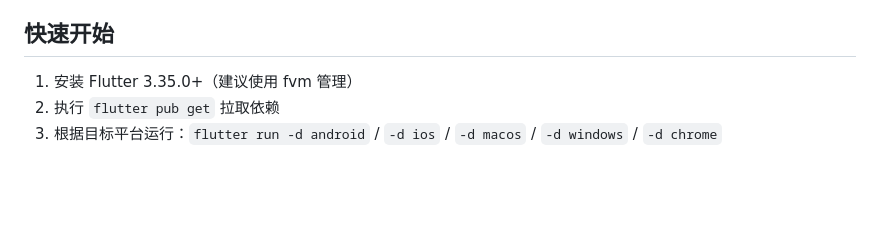
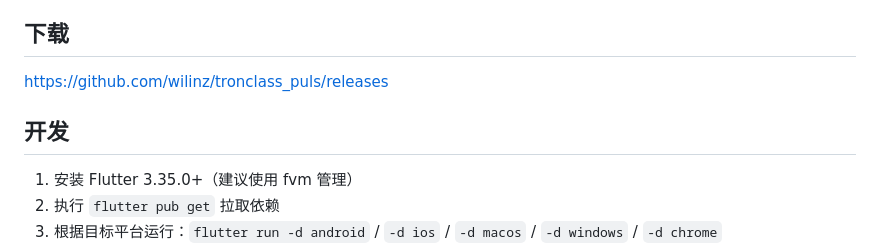
Before and after one commit to wilinz/tronclass_puls, a Markdown page: README.md, the part around the change. Drawn GitHub-style; blank space fills up the shorter version.

```diff
--- a/README.md
+++ b/README.md
@@ -12,7 +12,10 @@ TronClass Plus 是面向桂电同学的非官方 Tronclass 客户端，主打签
 - **二维码 / 数字签到**：独立页面快速扫码或填码，配合 ChangkeClient 完成后台请求。
 - **消息提示**：丰富的 Toast 成功/失败提示与本地化文案。
 
-## 快速开始
+## 下载
+[https://github.com/wilinz/tronclass_puls/releases](https://github.com/wilinz/tronclass_puls/releases)
+
+## 开发
 
 1. 安装 Flutter 3.35.0+（建议使用 fvm 管理）
 2. 执行 `flutter pub get` 拉取依赖
```
